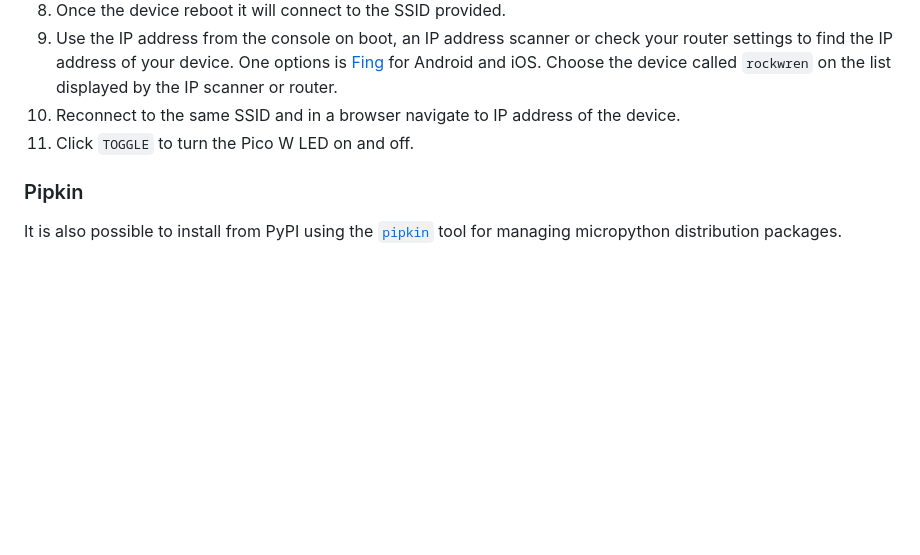
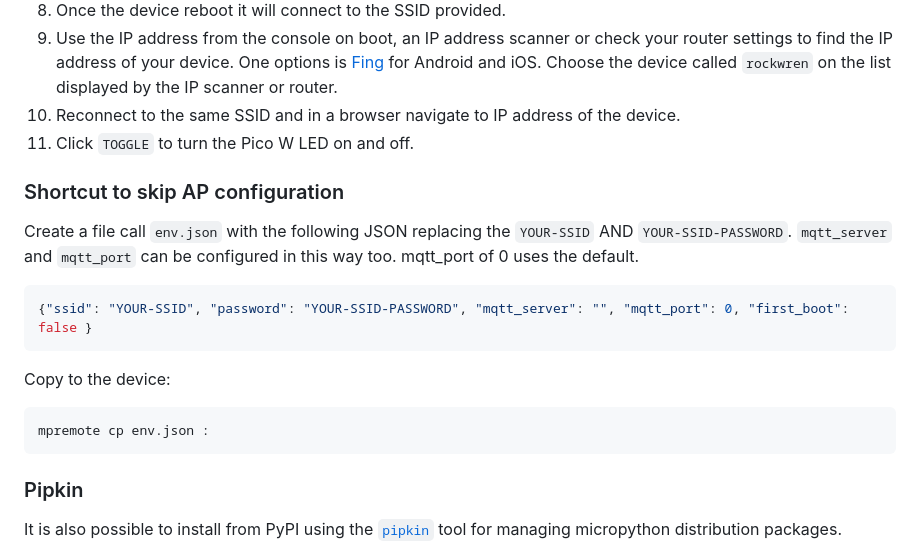
Before and after one commit to ccrighton/rockwren, a Markdown page: README.md, the part around the change. GitHub-like rendering; blank space fills up the shorter version.

Commit message:
Add way to skip AP config to README.md

````diff
--- a/README.md
+++ b/README.md
@@ -135,6 +135,21 @@ rockwren.fly(PicoWLED())
 9. Reconnect to the same SSID and in a browser navigate to IP address of the device.
 10. Click ```TOGGLE``` to turn the Pico W LED on and off.
 
+### Shortcut to skip AP configuration
+
+Create a file call ```env.json``` with the following JSON replacing the ```YOUR-SSID``` AND ```YOUR-SSID-PASSWORD```.
+```mqtt_server``` and ```mqtt_port``` can be configured in this way too.  mqtt_port of 0 uses the default.
+
+```json
+{"ssid": "YOUR-SSID", "password": "YOUR-SSID-PASSWORD", "mqtt_server": "", "mqtt_port": 0, "first_boot": false }
+```
+
+Copy to the device:
+
+```commandline
+mpremote cp env.json :
+```
+
 ### Pipkin
 
 It is also possible to install from PyPI using the [```pipkin```](https://pypi.org/project/pipkin/) tool for managing micropython distribution packages.
````
